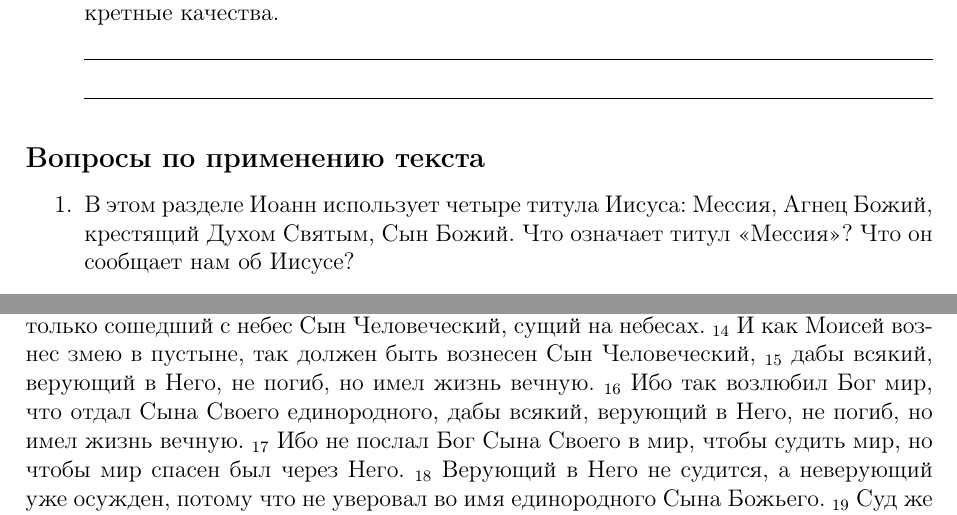
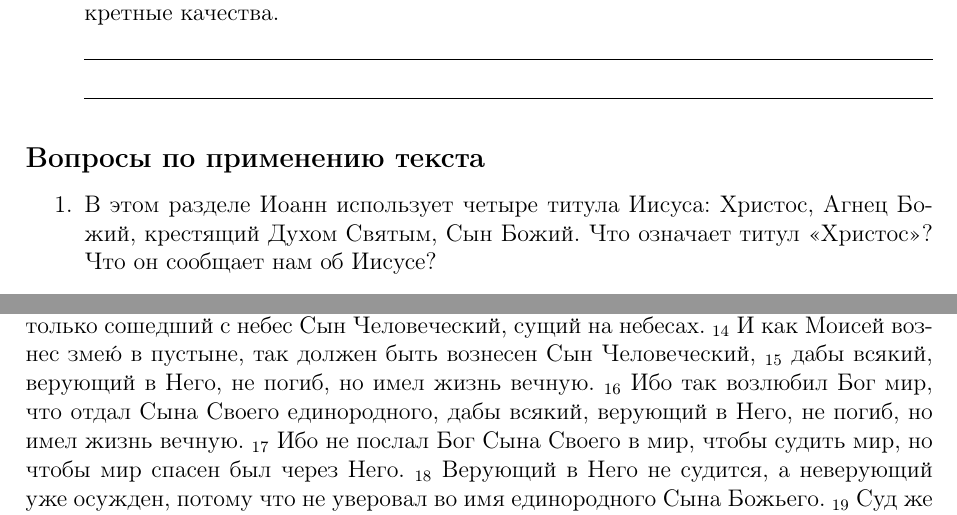
Before and after one commit to kdorichev/faith_basics, a LaTeX paper (faith_basics.tex): two parts of pages 7 and 12 of 66, joined at a grey line, cut so that both start at the same text. Compiled offline with pdfLaTeX.

Commit message:
Messiah --> Christ

```diff
--- a/faith_basics.tex
+++ b/faith_basics.tex
@@ -250,7 +250,7 @@
 
 \subsection*{Вопросы по применению текста}
 \begin{enumerate}
-    \item В~этом разделе Иоанн использует четыре титула Иисуса: Мессия, Агнец Божий, крестящий Духом Святым, Сын Божий. Что означает титул «Мессия»? Что он сообщает нам об Иисусе?
+    \item В~этом разделе Иоанн использует четыре титула Иисуса: Христос, Агнец Божий, крестящий Духом Святым, Сын Божий. Что означает титул «Христос»? Что он сообщает нам об Иисусе?
 
     \myline
 
@@ -486,7 +486,7 @@
 \textsubscript{11}~Истинно, истинно говорю тебе: Мы говорим о~том, что знаем, и~свидетельствуем о~том, что видели, а~вы свидетельства Нашего не принимаете.
 \textsubscript{12}~Если Я~сказал вам о~земном, и~вы не верите, как поверите, если буду говорить вам о~небесном?
 \textsubscript{13}~Никто не восходил на небо, как только сошедший с~небес Сын Человеческий, сущий на небесах.
-\textsubscript{14}~И~как Моисей вознес змею в~пустыне, так должен быть вознесен Сын Человеческий,
+\textsubscript{14}~И~как Моисей вознес зме\'{ю} в~пустыне, так должен быть вознесен Сын Человеческий,
 \textsubscript{15}~дабы всякий, верующий в~Него, не погиб, но имел жизнь вечную.
 \textsubscript{16}~Ибо так возлюбил Бог мир, что отдал Сына Своего единородного, дабы всякий, верующий в~Него, не погиб, но имел жизнь вечную.
 \textsubscript{17}~Ибо не послал Бог Сына Своего в~мир, чтобы судить мир, но чтобы мир спасен был через Него.
```
Also changed, not shown: faith_basics.pdf.
